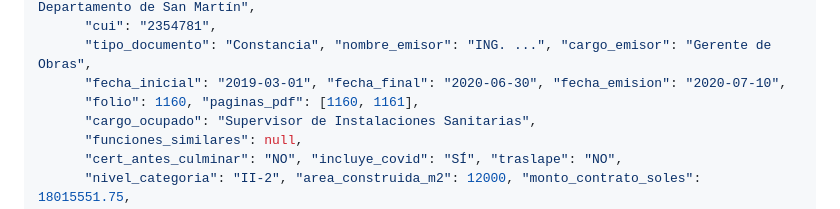
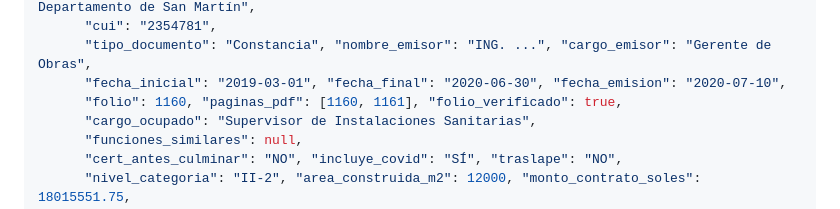
Before and after one commit to rafram96/Pivote, a Markdown page: skill/prompts/agent-propuesta-profesional.md, the part around the change. Rendered like a GitHub page.

Commit message:
fix(skill): folio_verificado entra al ESQUELETO del prompt (#47)
Prueba viva divino_nino (job ae368cb5dafa): la instruccion en blockquote
logro 1/22 — los agentes copian el esqueleto JSON, no los apartes. El campo
va ahora en el ejemplo de experiencia; se valida en la proxima corrida.

Co-Authored-By: Claude Fable 5 <noreply@anthropic.com>

```diff
--- a/skill/prompts/agent-propuesta-profesional.md
+++ b/skill/prompts/agent-propuesta-profesional.md
@@ -242,7 +242,7 @@ Rellena este **esqueleto** con los valores reales (mismas claves, mismos tipos):
       "cui": "2354781",
       "tipo_documento": "Constancia", "nombre_emisor": "ING. ...", "cargo_emisor": "Gerente de Obras",
       "fecha_inicial": "2019-03-01", "fecha_final": "2020-06-30", "fecha_emision": "2020-07-10",
-      "folio": 1160, "paginas_pdf": [1160, 1161],
+      "folio": 1160, "paginas_pdf": [1160, 1161], "folio_verificado": true,
       "cargo_ocupado": "Supervisor de Instalaciones Sanitarias",
       "funciones_similares": null,
       "cert_antes_culminar": "NO", "incluye_covid": "SÍ", "traslape": "NO",
```
